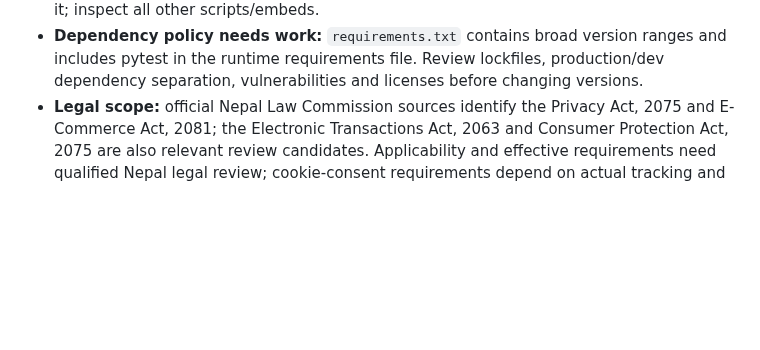
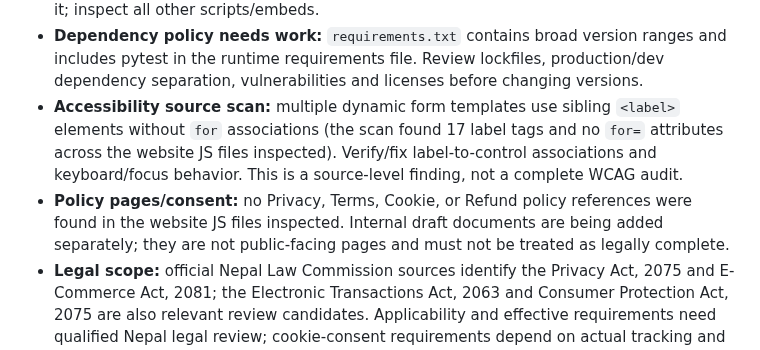
Before and after one commit to officialoroe-crypto/sage-one, a Markdown page: docs/SECURITY_PRIVACY_ACCESSIBILITY_LAUNCH_CHECKLIST.md, the part around the change. Rendered like a GitHub page; blank space fills up the shorter version.

Commit message:
docs: record form accessibility and policy-page gaps

```diff
--- a/docs/SECURITY_PRIVACY_ACCESSIBILITY_LAUNCH_CHECKLIST.md
+++ b/docs/SECURITY_PRIVACY_ACCESSIBILITY_LAUNCH_CHECKLIST.md
@@ -18,6 +18,8 @@ These are observed from repository source, not from a live penetration test. Fin
 - **Browser-side data retention risk:** `website/js/core.js` persists the full SAGE state object under `sage-one-state-v1` in localStorage, including user profile fields and local chat/search state. Inventory exactly which fields are used, minimize or remove unnecessary personal data, clear appropriate state on sign-out/reset, and document local storage and deletion behavior; localStorage is not encrypted storage.
 - **Third-party request observed:** `website/index.html` loads Google Fonts from Google-hosted domains. Inventory its privacy impact and decide whether to self-host or disclose it; inspect all other scripts/embeds.
 - **Dependency policy needs work:** `requirements.txt` contains broad version ranges and includes pytest in the runtime requirements file. Review lockfiles, production/dev dependency separation, vulnerabilities and licenses before changing versions.
+- **Accessibility source scan:** multiple dynamic form templates use sibling `<label>` elements without `for` associations (the scan found 17 label tags and no `for=` attributes across the website JS files inspected). Verify/fix label-to-control associations and keyboard/focus behavior. This is a source-level finding, not a complete WCAG audit.
+- **Policy pages/consent:** no Privacy, Terms, Cookie, or Refund policy references were found in the website JS files inspected. Internal draft documents are being added separately; they are not public-facing pages and must not be treated as legally complete.
 - **Legal scope:** official Nepal Law Commission sources identify the Privacy Act, 2075 and E-Commerce Act, 2081; the Electronic Transactions Act, 2063 and Consumer Protection Act, 2075 are also relevant review candidates. Applicability and effective requirements need qualified Nepal legal review; cookie-consent requirements depend on actual tracking and user jurisdictions.
 
 ## 0. Safety and working rules
```
